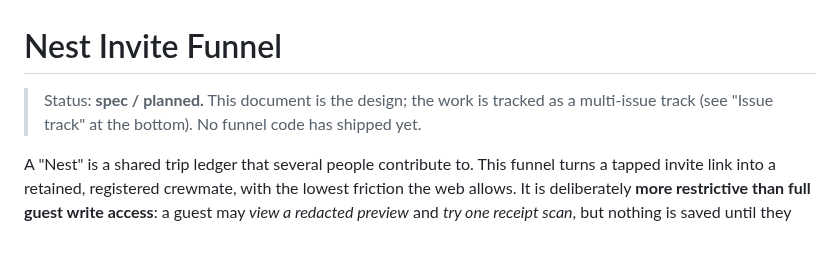
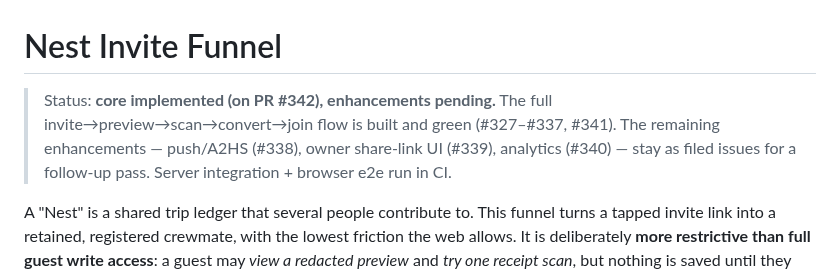
Before and after one commit to m0n01d/ternpike, a Markdown page: docs/nest-invite-funnel.md, the part around the change. Rendered like a GitHub page; blank space fills up the shorter version.

Commit message:
[Invite] Mark funnel spec core-implemented; enhancements pending (#327-#337, #341)

```diff
--- a/docs/nest-invite-funnel.md
+++ b/docs/nest-invite-funnel.md
@@ -1,7 +1,9 @@
 # Nest Invite Funnel
 
-> Status: **spec / planned.** This document is the design; the work is tracked as a multi-issue
-> track (see "Issue track" at the bottom). No funnel code has shipped yet.
+> Status: **core implemented (on PR #342), enhancements pending.** The full
+> invite→preview→scan→convert→join flow is built and green (#327–#337, #341). The remaining
+> enhancements — push/A2HS (#338), owner share-link UI (#339), analytics (#340) — stay as filed
+> issues for a follow-up pass. Server integration + browser e2e run in CI.
 
 A "Nest" is a shared trip ledger that several people contribute to. This funnel turns a tapped
 invite link into a retained, registered crewmate, with the lowest friction the web allows. It is
```
